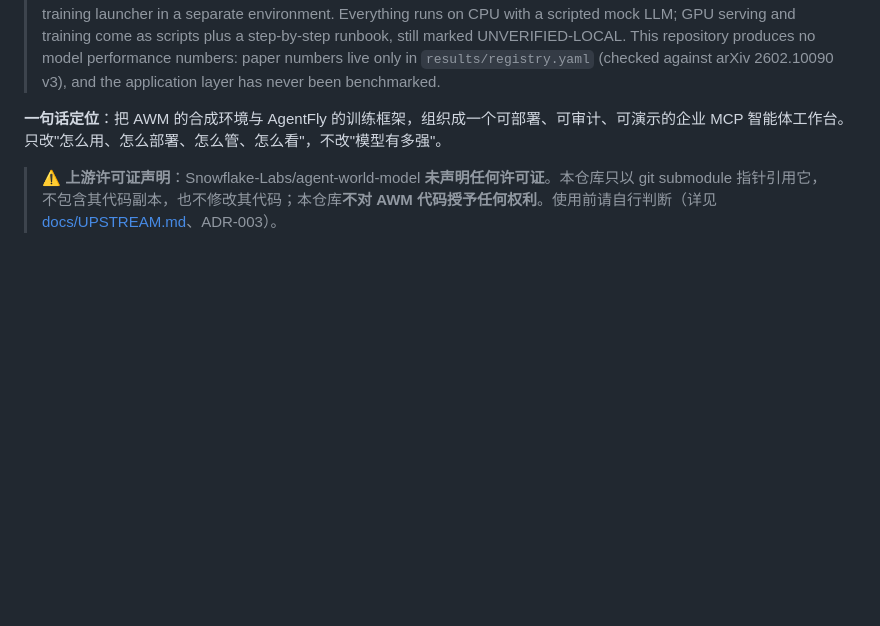
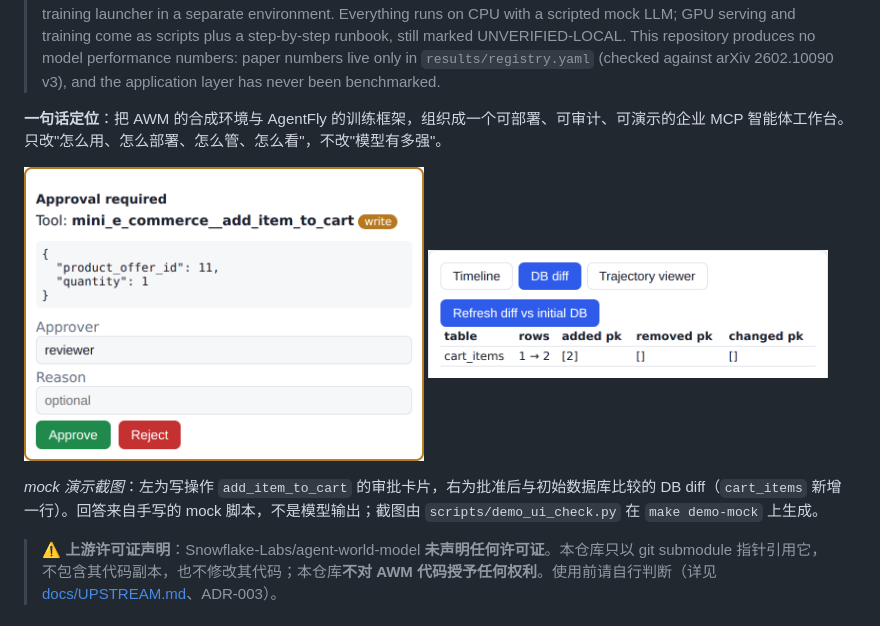
Before and after one commit to INF-NAN/BizAgent, a Markdown page: README.md, the part around the change. Drawn GitHub-style; pictures changed too: docs/assets/demo-approval.png (added), docs/assets/demo-diff.png (added); blank space fills up the shorter version.

Commit message:
feat(scripts): save the README demo screenshots from the browser check
scripts/demo_ui_check.py saves cropped screenshots of the mock demo's
approval card and DB diff to docs/assets/.

```diff
--- a/README.md
+++ b/README.md
@@ -7,6 +7,13 @@
 > This repository produces no model performance numbers: paper numbers live only in `results/registry.yaml` (checked against arXiv 2602.10090 v3), and the application layer has never been benchmarked.
 
 **一句话定位**：把 AWM 的合成环境与 AgentFly 的训练框架，组织成一个可部署、可审计、可演示的企业 MCP 智能体工作台。只改"怎么用、怎么部署、怎么管、怎么看"，不改"模型有多强"。
+
+<p>
+  <img src="docs/assets/demo-approval.png" width="400" align="top" alt="审批卡片：写操作 add_item_to_cart 等待人工批准">
+  <img src="docs/assets/demo-diff.png" width="400" align="top" alt="批准后的 DB diff：cart_items 由 1 行变为 2 行">
+</p>
+
+*mock 演示截图*：左为写操作 `add_item_to_cart` 的审批卡片，右为批准后与初始数据库比较的 DB diff（`cart_items` 新增一行）。回答来自手写的 mock 脚本，不是模型输出；截图由 `scripts/demo_ui_check.py` 在 `make demo-mock` 上生成。
 
 > ⚠️ **上游许可证声明**：Snowflake-Labs/agent-world-model **未声明任何许可证**。本仓库只以 git submodule 指针引用它，不包含其代码副本，也不修改其代码；本仓库**不对 AWM 代码授予任何权利**。使用前请自行判断（详见 [docs/UPSTREAM.md](docs/UPSTREAM.md)、ADR-003）。
 
```
Also changed, not shown: docs/UPSTREAM.md (+2 -1 lines), docs/WALKTHROUGH.md (+5 -1 lines), 1 other file.
